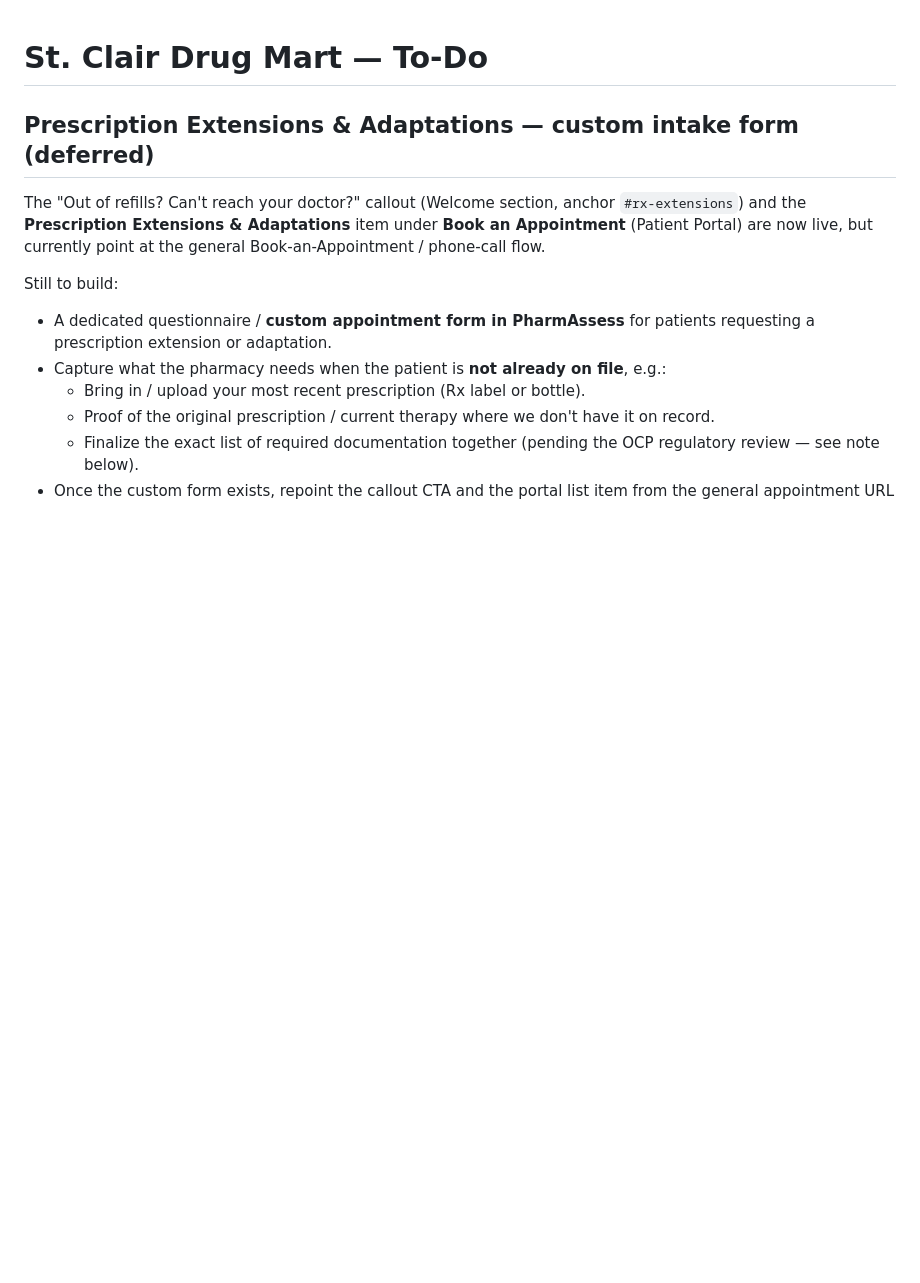
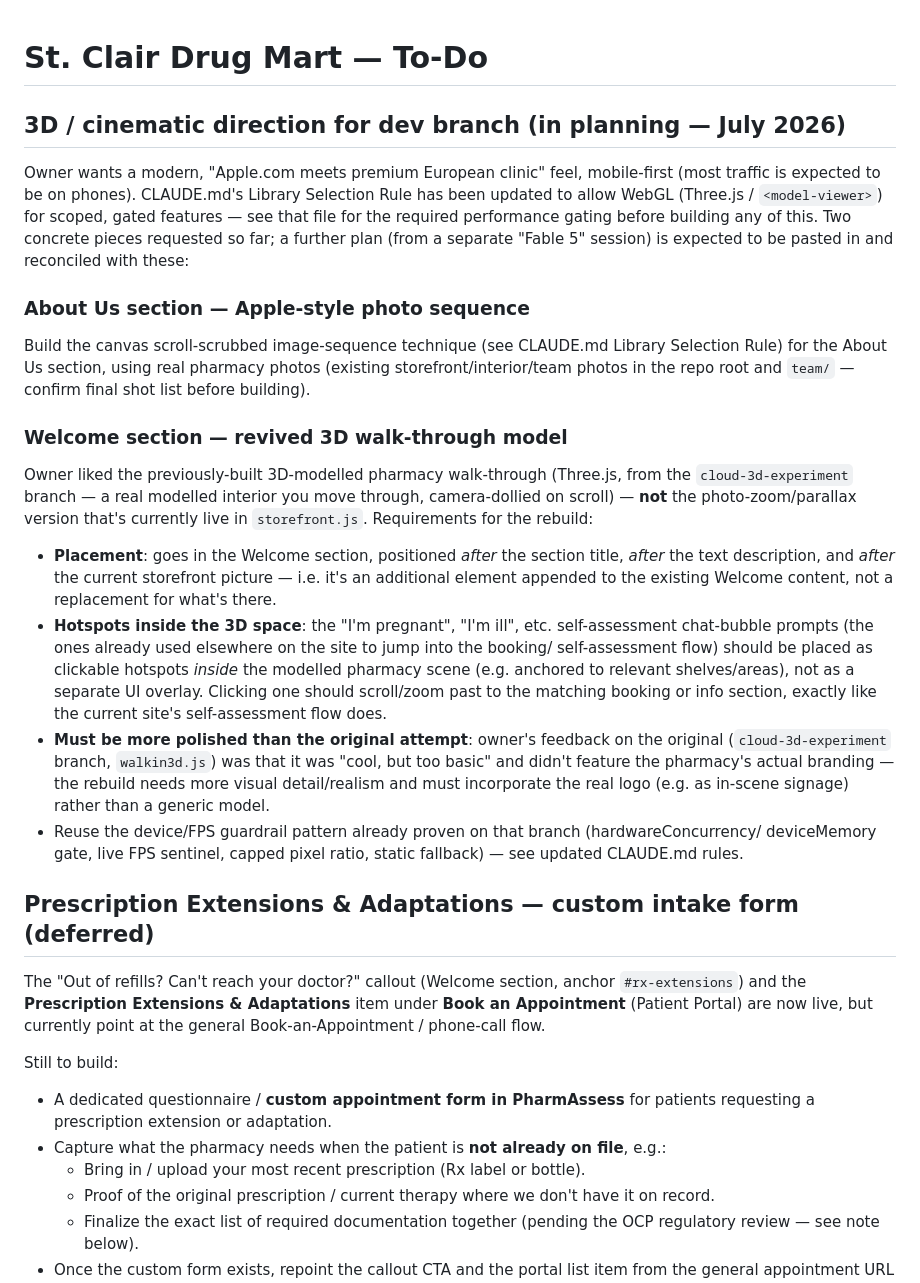
Before and after one commit to lossssso/stclairdrugmart, a Markdown page: TODO.md, the part around the change. GitHub-like rendering; blank space fills up the shorter version.

```diff
--- a/TODO.md
+++ b/TODO.md
@@ -1,4 +1,40 @@
 # St. Clair Drug Mart — To-Do
+
+## 3D / cinematic direction for dev branch (in planning — July 2026)
+
+Owner wants a modern, "Apple.com meets premium European clinic" feel, mobile-first (most
+traffic is expected to be on phones). CLAUDE.md's Library Selection Rule has been updated to
+allow WebGL (Three.js / `<model-viewer>`) for scoped, gated features — see that file for the
+required performance gating before building any of this. Two concrete pieces requested so far;
+a further plan (from a separate "Fable 5" session) is expected to be pasted in and reconciled
+with these:
+
+### About Us section — Apple-style photo sequence
+Build the canvas scroll-scrubbed image-sequence technique (see CLAUDE.md Library Selection
+Rule) for the About Us section, using real pharmacy photos (existing storefront/interior/team
+photos in the repo root and `team/` — confirm final shot list before building).
+
+### Welcome section — revived 3D walk-through model
+Owner liked the previously-built 3D-modelled pharmacy walk-through (Three.js, from the
+`cloud-3d-experiment` branch — a real modelled interior you move through, camera-dollied on
+scroll) — **not** the photo-zoom/parallax version that's currently live in `storefront.js`.
+Requirements for the rebuild:
+- **Placement**: goes in the Welcome section, positioned *after* the section title, *after*
+  the text description, and *after* the current storefront picture — i.e. it's an additional
+  element appended to the existing Welcome content, not a replacement for what's there.
+- **Hotspots inside the 3D space**: the "I'm pregnant", "I'm ill", etc. self-assessment
+  chat-bubble prompts (the ones already used elsewhere on the site to jump into the booking/
+  self-assessment flow) should be placed as clickable hotspots *inside* the modelled pharmacy
+  scene (e.g. anchored to relevant shelves/areas), not as a separate UI overlay. Clicking one
+  should scroll/zoom past to the matching booking or info section, exactly like the current
+  site's self-assessment flow does.
+- **Must be more polished than the original attempt**: owner's feedback on the original
+  (`cloud-3d-experiment` branch, `walkin3d.js`) was that it was "cool, but too basic" and
+  didn't feature the pharmacy's actual branding — the rebuild needs more visual detail/realism
+  and must incorporate the real logo (e.g. as in-scene signage) rather than a generic model.
+- Reuse the device/FPS guardrail pattern already proven on that branch (hardwareConcurrency/
+  deviceMemory gate, live FPS sentinel, capped pixel ratio, static fallback) — see updated
+  CLAUDE.md rules.
 
 ## Prescription Extensions & Adaptations — custom intake form (deferred)
 
```
Also changed, not shown: CLAUDE.md (+38 -3 lines).
